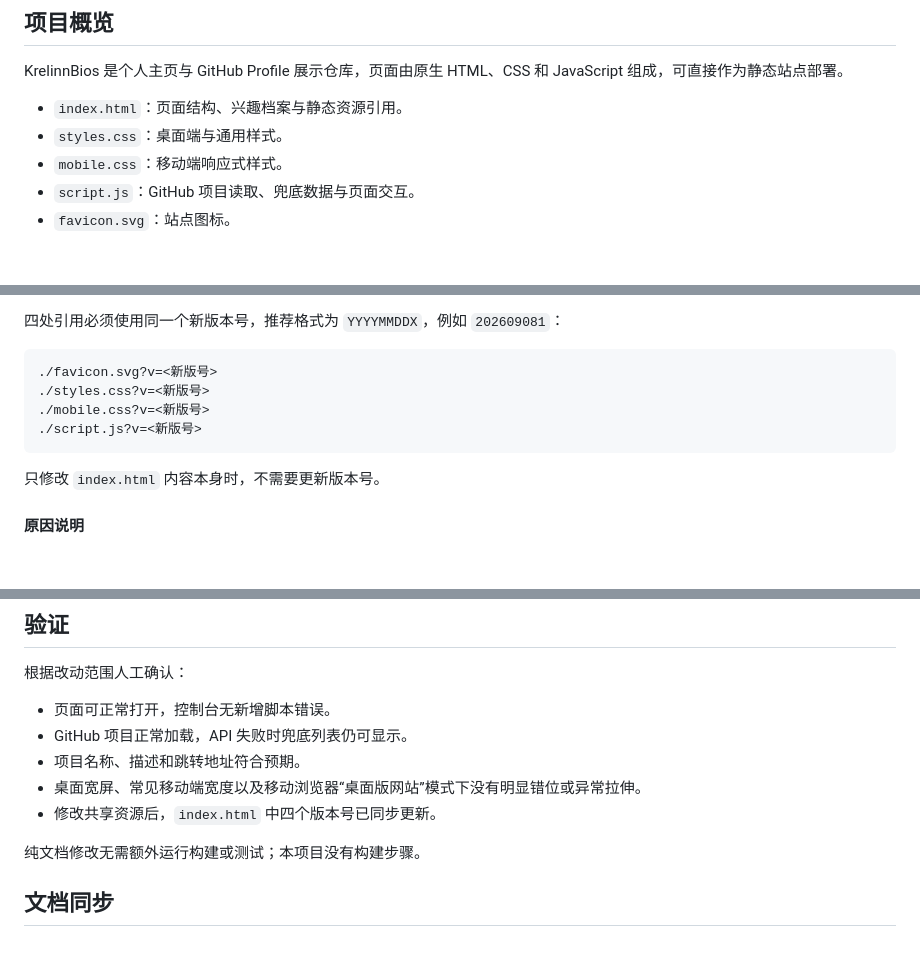
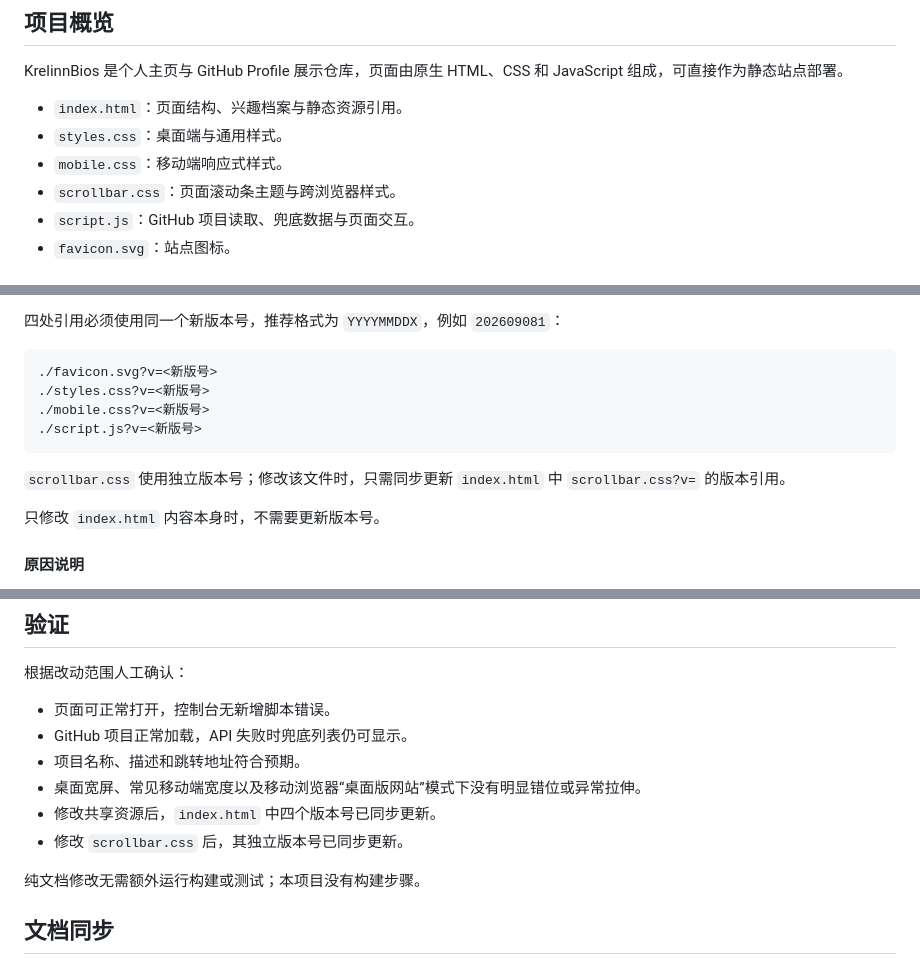
Before and after one commit to KrelinnBios/KrelinnBios, a Markdown page: AGENTS.md, 3 parts joined by grey strips. Rendered like a GitHub page; blank space fills up the shorter version.

Commit message:
补充滚动条资源维护规则

````diff
--- a/AGENTS.md
+++ b/AGENTS.md
@@ -9,6 +9,7 @@ KrelinnBios 是个人主页与 GitHub Profile 展示仓库，页面由原生 HTM
 - `index.html`：页面结构、兴趣档案与静态资源引用。
 - `styles.css`：桌面端与通用样式。
 - `mobile.css`：移动端响应式样式。
+- `scrollbar.css`：页面滚动条主题与跨浏览器样式。
 - `script.js`：GitHub 项目读取、兜底数据与页面交互。
 - `favicon.svg`：站点图标。
 
@@ -47,6 +48,8 @@ KrelinnBios 是个人主页与 GitHub Profile 展示仓库，页面由原生 HTM
 ./script.js?v=<新版号>
 ```
 
+`scrollbar.css` 使用独立版本号；修改该文件时，只需同步更新 `index.html` 中 `scrollbar.css?v=` 的版本引用。
+
 只修改 `index.html` 内容本身时，不需要更新版本号。
 
 #### 原因说明
@@ -78,6 +81,7 @@ KrelinnBios 是个人主页与 GitHub Profile 展示仓库，页面由原生 HTM
 - 项目名称、描述和跳转地址符合预期。
 - 桌面宽屏、常见移动端宽度以及移动浏览器“桌面版网站”模式下没有明显错位或异常拉伸。
 - 修改共享资源后，`index.html` 中四个版本号已同步更新。
+- 修改 `scrollbar.css` 后，其独立版本号已同步更新。
 
 纯文档修改无需额外运行构建或测试；本项目没有构建步骤。
 
````
